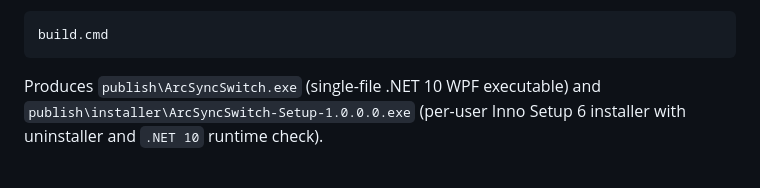
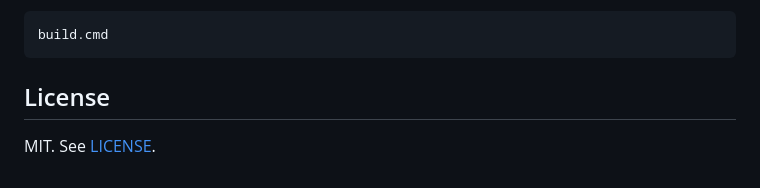
Before and after one commit to carbonumbrella/arcsync-switch, a Markdown page: README.md, the part around one of its changes. Rendered like a GitHub page.

````diff
--- a/README.md
+++ b/README.md
@@ -18,4 +39,6 @@ Compact Intel Arc Sync (VRR) and LFC switcher for MSI Claw handhelds, built in t
 build.cmd
 ```
 
-Produces `publish\ArcSyncSwitch.exe` (single-file .NET 10 WPF executable) and `publish\installer\ArcSyncSwitch-Setup-1.0.0.0.exe` (per-user Inno Setup 6 installer with uninstaller and `.NET 10` runtime check).
+## License
+
+MIT. See [LICENSE](LICENSE).
````
Also changed, not shown: other parts of README.md (+31 -10 lines), README_RU.md (added, +37 -0 lines), docs/preview-dark.png (added), docs/preview-light.png (added), 2 other files.
